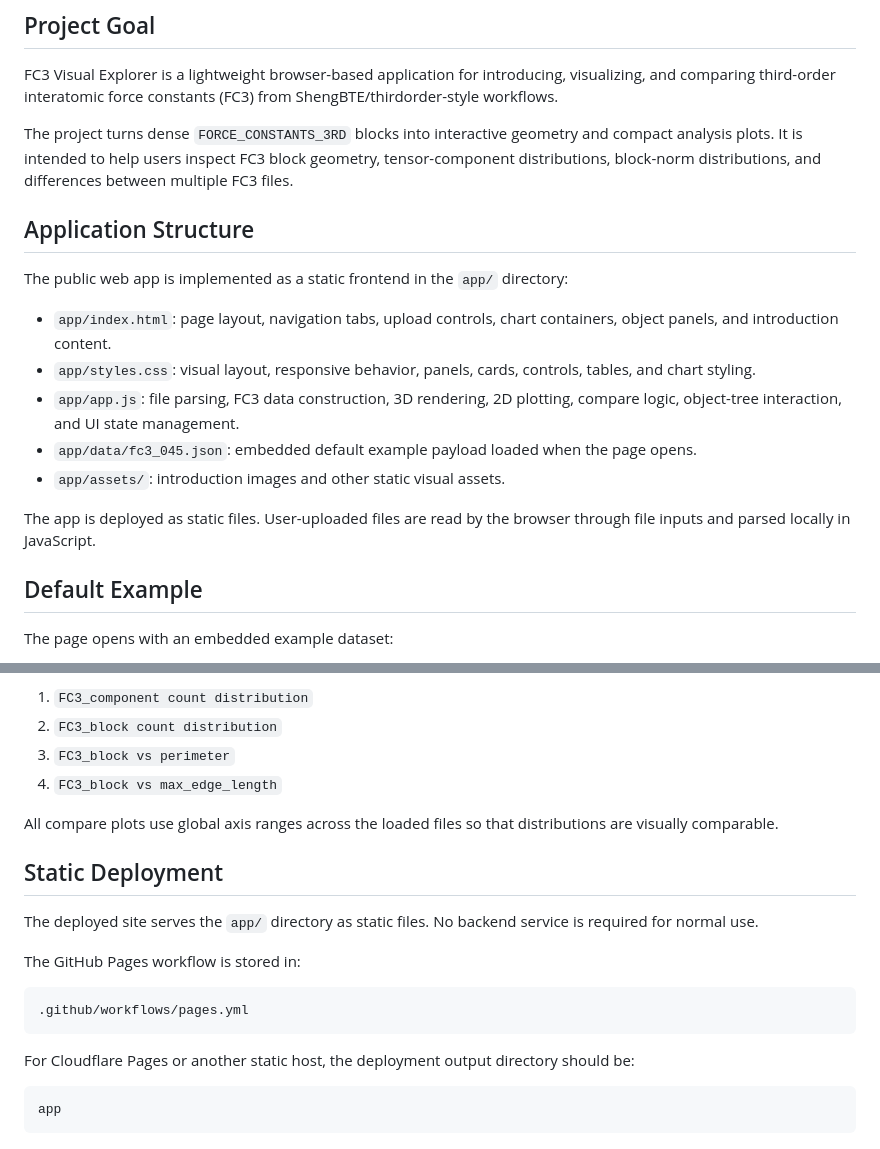
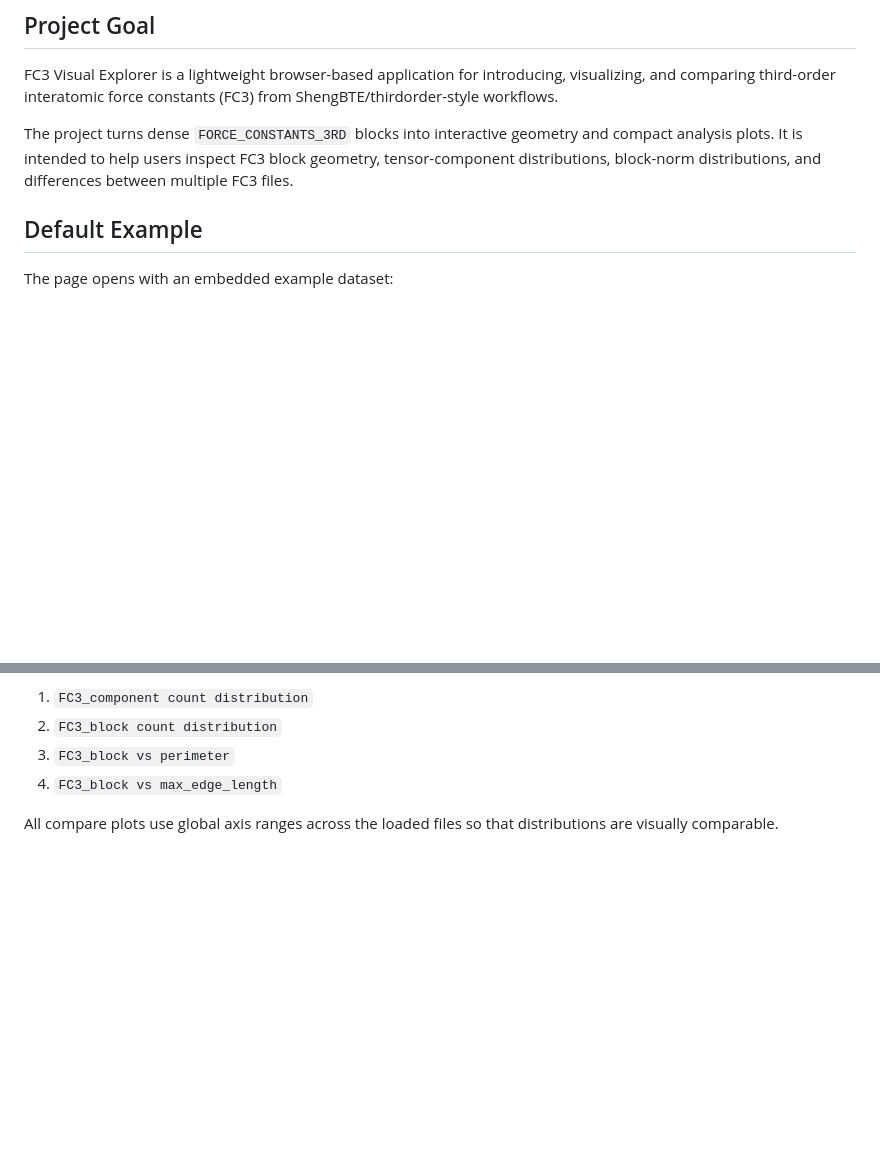
Before and after one commit to Zxy-1104/FC3-Visual-Explorer, a Markdown page: Notes.md, 2 parts joined by grey strips. Drawn GitHub-style; blank space fills up the shorter version.

````diff
--- a/SPEC.md
+++ b/Notes.md
@@ -5,18 +5,6 @@
 FC3 Visual Explorer is a lightweight browser-based application for introducing, visualizing, and comparing third-order interatomic force constants (FC3) from ShengBTE/thirdorder-style workflows.
 
 The project turns dense `FORCE_CONSTANTS_3RD` blocks into interactive geometry and compact analysis plots. It is intended to help users inspect FC3 block geometry, tensor-component distributions, block-norm distributions, and differences between multiple FC3 files.
-
-## Application Structure
-
-The public web app is implemented as a static frontend in the `app/` directory:
-
-- `app/index.html`: page layout, navigation tabs, upload controls, chart containers, object panels, and introduction content.
-- `app/styles.css`: visual layout, responsive behavior, panels, cards, controls, tables, and chart styling.
-- `app/app.js`: file parsing, FC3 data construction, 3D rendering, 2D plotting, compare logic, object-tree interaction, and UI state management.
-- `app/data/fc3_045.json`: embedded default example payload loaded when the page opens.
-- `app/assets/`: introduction images and other static visual assets.
-
-The app is deployed as static files. User-uploaded files are read by the browser through file inputs and parsed locally in JavaScript.
 
 ## Default Example
 
@@ -171,19 +159,3 @@ The Compare page draws:
 4. `FC3_block vs max_edge_length`
 
 All compare plots use global axis ranges across the loaded files so that distributions are visually comparable.
-
-## Static Deployment
-
-The deployed site serves the `app/` directory as static files. No backend service is required for normal use.
-
-The GitHub Pages workflow is stored in:
-
-```text
-.github/workflows/pages.yml
-```
-
-For Cloudflare Pages or another static host, the deployment output directory should be:
-
-```text
-app
-```
````
